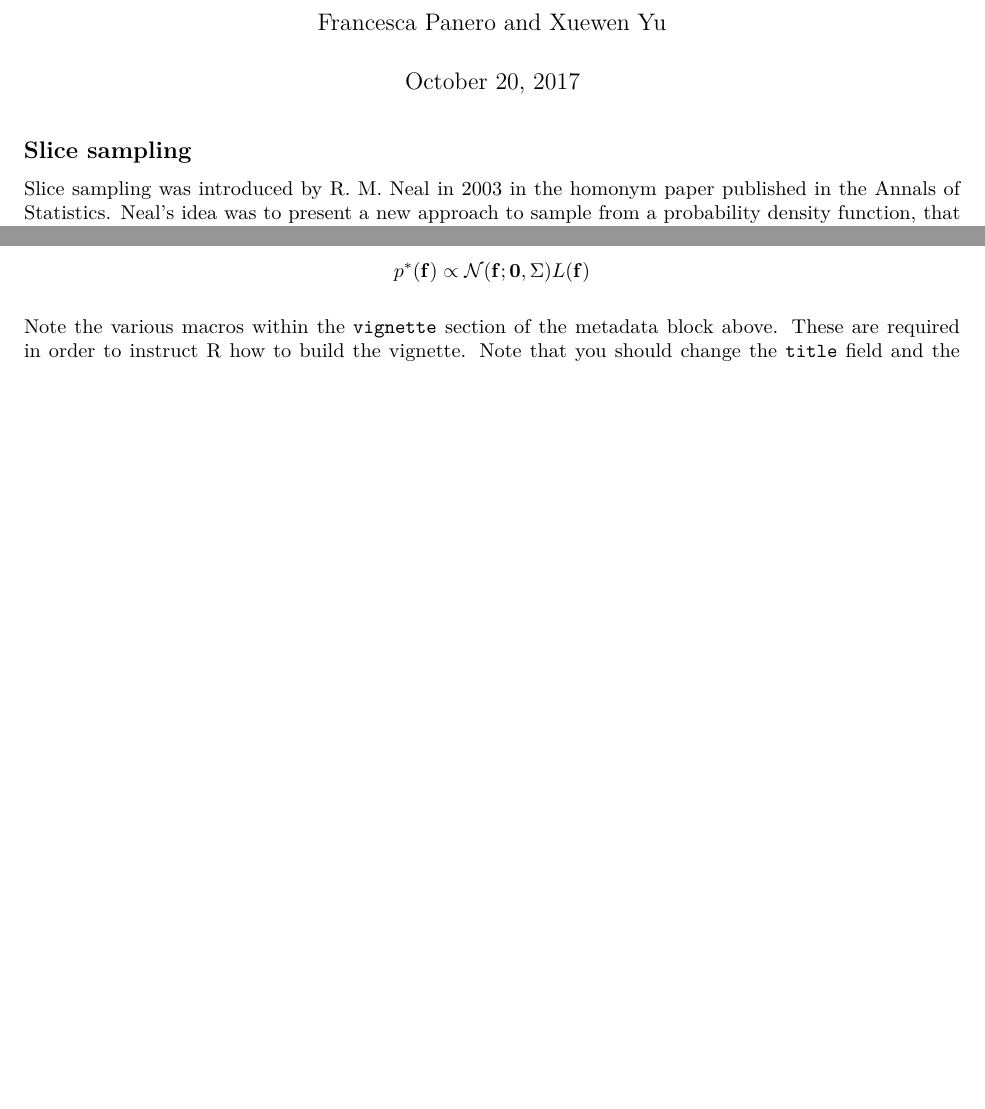
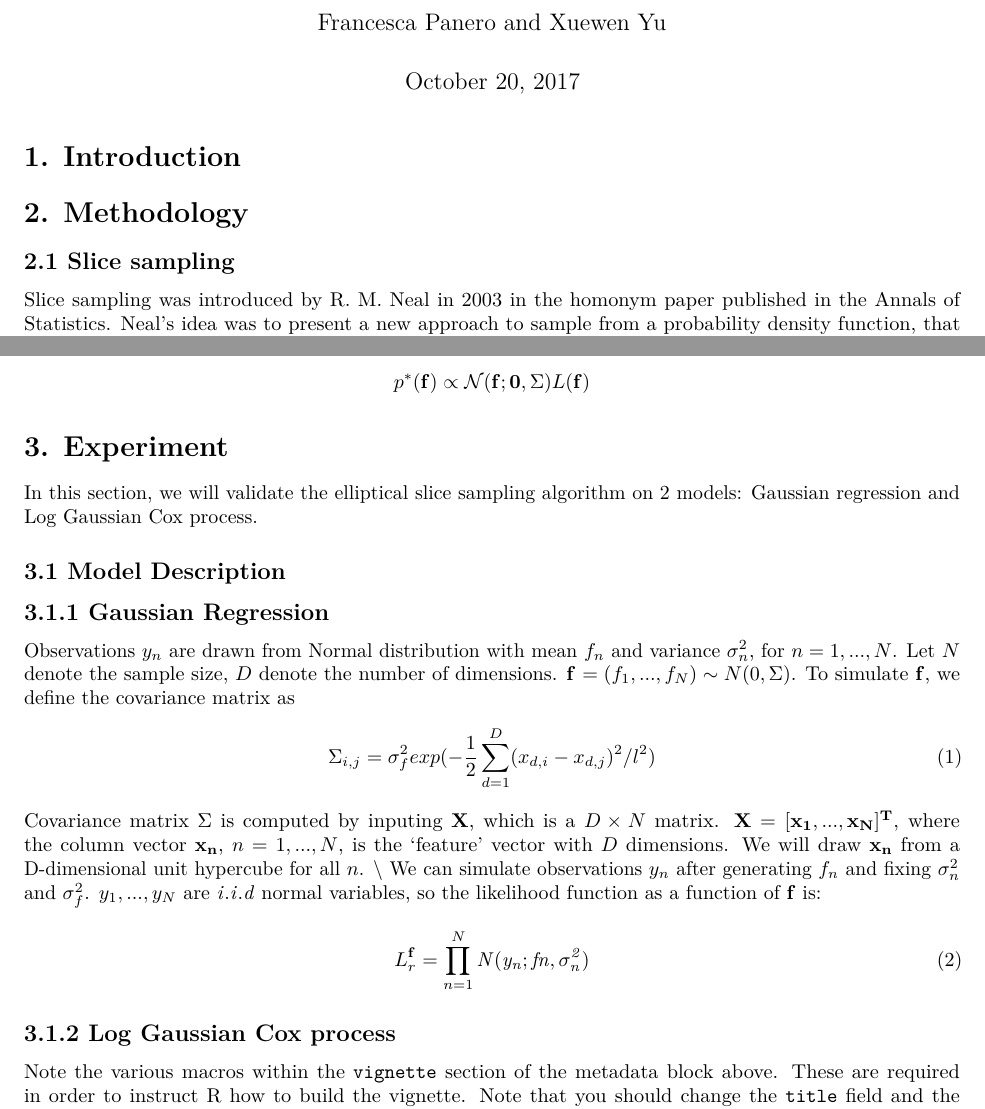
Before and after one commit to XuewenSTATS/EllipticalSliceSampling, an R Markdown document (ESSpackage/vignettes/my_vignette.Rmd): two parts of pages 1 and 2 of 5, joined at a grey line, cut so that both start at the same text, the shorter picture padded with empty space. Rendered offline with R 4.5, knitr and Pandoc, then LaTeX, with nearby package versions.

Commit message:
add gaussian regression

```diff
--- a/ESSpackage/vignettes/my_vignette.Rmd
+++ b/ESSpackage/vignettes/my_vignette.Rmd
@@ -8,8 +8,10 @@ vignette: >
   %\VignetteEngine{knitr::rmarkdown}
   %\VignetteEncoding{UTF-8}
 ---
+# 1. Introduction
 
-## Slice sampling
+# 2. Methodology
+## 2.1 Slice sampling
 
 Slice sampling was introduced by R. M. Neal in 2003 in the homonym paper published in the Annals of Statistics. Neal's idea was to present a new approach to sample from a probability density function, that tried to overcome some drawbacks of the two major Monte Carlo Markov Chain methods of sampling: the Gibbs sampler and the Metropolis Hastings method.
 
@@ -26,6 +28,22 @@ Elliptical Slice Sampling is a particular case of Monte Carlo markov chain metho
 
 Let $\mathbf{f}$ be the vector of latent variables and a Gaussian distribution with zero vector mean and covariance matrix $\Sigma$: $$\mathbf{f}\sim\mathcal{N}(\mathbf{f};\mathbf{0}, \Sigma)=|2\pi\Sigma|^{-1/2}\text{exp}\left(-\frac{1}{2}\mathbf{f}^T\Sigma^{-1}\mathbf{f}\right)$$ Let $$L(\mathbf{f})=p(\text{data}|\mathbf{f})$$ be the likelihood function. Our target distribution is the posterior of this model: $$p^*(\mathbf{f})\propto \mathcal{N}(\mathbf{f};\mathbf{0}, \Sigma)L(\mathbf{f})$$
 
+# 3. Experiment
+In this section, we will validate the elliptical slice sampling algorithm on 2 models: Gaussian regression and Log Gaussian Cox process.
+
+## 3.1 Model Description
+## 3.1.1 Gaussian Regression
+Observations $y_n$ are drawn from Normal distribution with mean $f_n$ and variance $\sigma_n^2$, for $n = 1,...,N$. Let $N$ denote the sample size, $D$ denote the number of dimensions. $\bf{f}$ $= (f_1,...,f_N) \sim{N(0,\Sigma)}$. To simulate $\bf{f}$, we define the covariance matrix as
+\begin{equation}
+\Sigma_{i,j} = \sigma_{f}^{2}exp(-\frac{1}{2}\sum_{d=1}^{D}(x_{d,i} - x_{d,j})^2/l^2)
+\end{equation}
+Covariance matrix $\Sigma$ is computed by inputing $\bf{X}$, which is a $D\times{N}$ matrix. $\bf{X} = [x_1,...,x_N]^T$, where the column vector $\bf{x_n}$, $n = 1,...,N$, is the 'feature' vector with $D$ dimensions. We will draw $\bf{x_n}$ from a D-dimensional unit hypercube for all $n$. \\
+We can simulate observations $y_n$ after generating $f_n$ and fixing $\sigma_{n}^2$ and $\sigma_{f}^2$. $y_1,...,y_N$ are $\it{i.i.d}$ normal variables, so the likelihood function as a function of $\bf{f}$ is:
+\begin{equation}
+L_r^{\bf{f}} = \prod_{n=1}^{N} \it{N(y_n;fn,\sigma_n^2)}
+\end{equation}
+
+## 3.1.2 Log Gaussian Cox process
 Note the various macros within the `vignette` section of the metadata block above. These are required in order to instruct R how to build the vignette. Note that you should change the `title` field and the `\VignetteIndexEntry` to match the title of your vignette.
 
 ## Styles
```
Also changed, not shown: ESSpackage/vignettes/my_vignette.Rmd (2 more changed lines).
